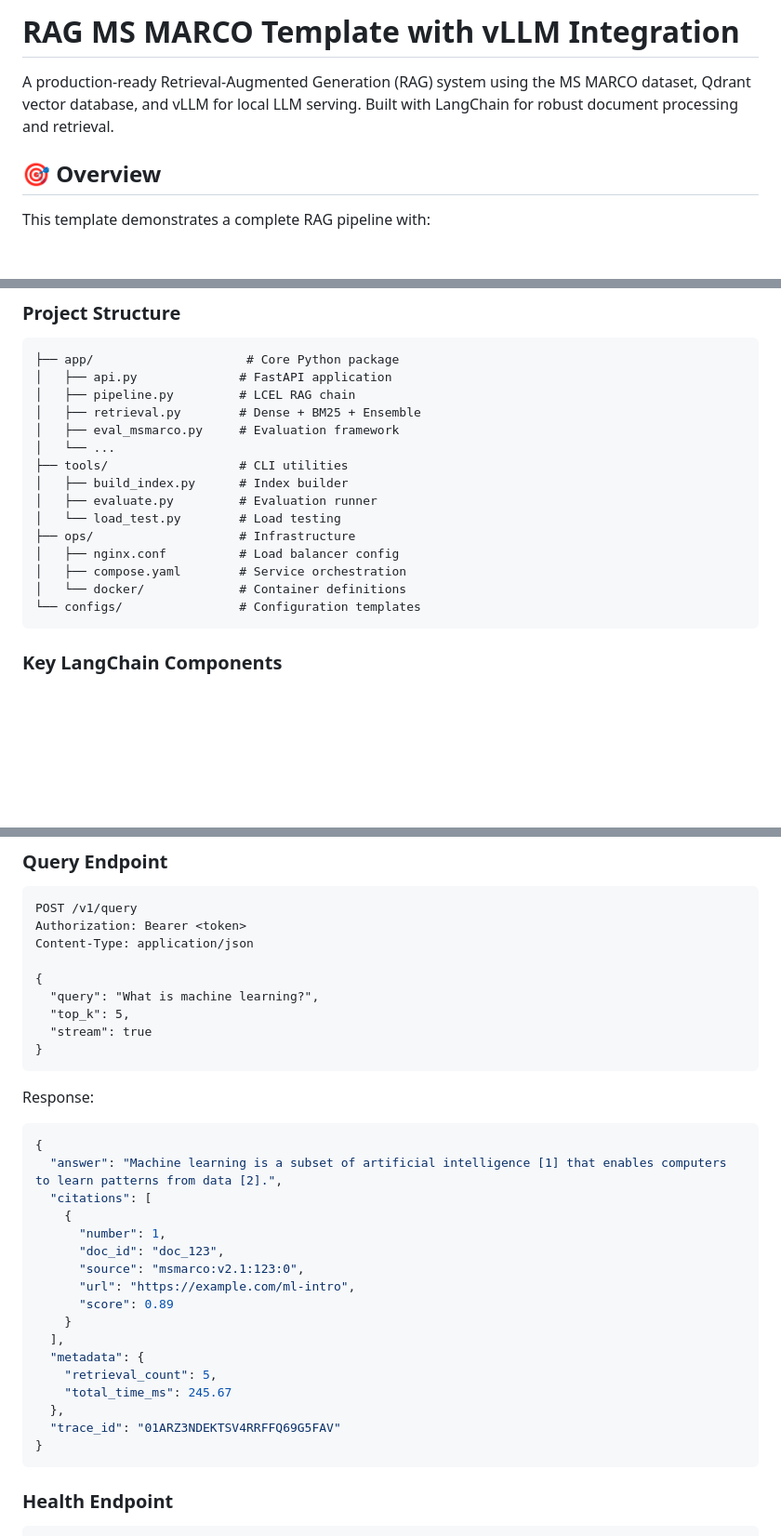
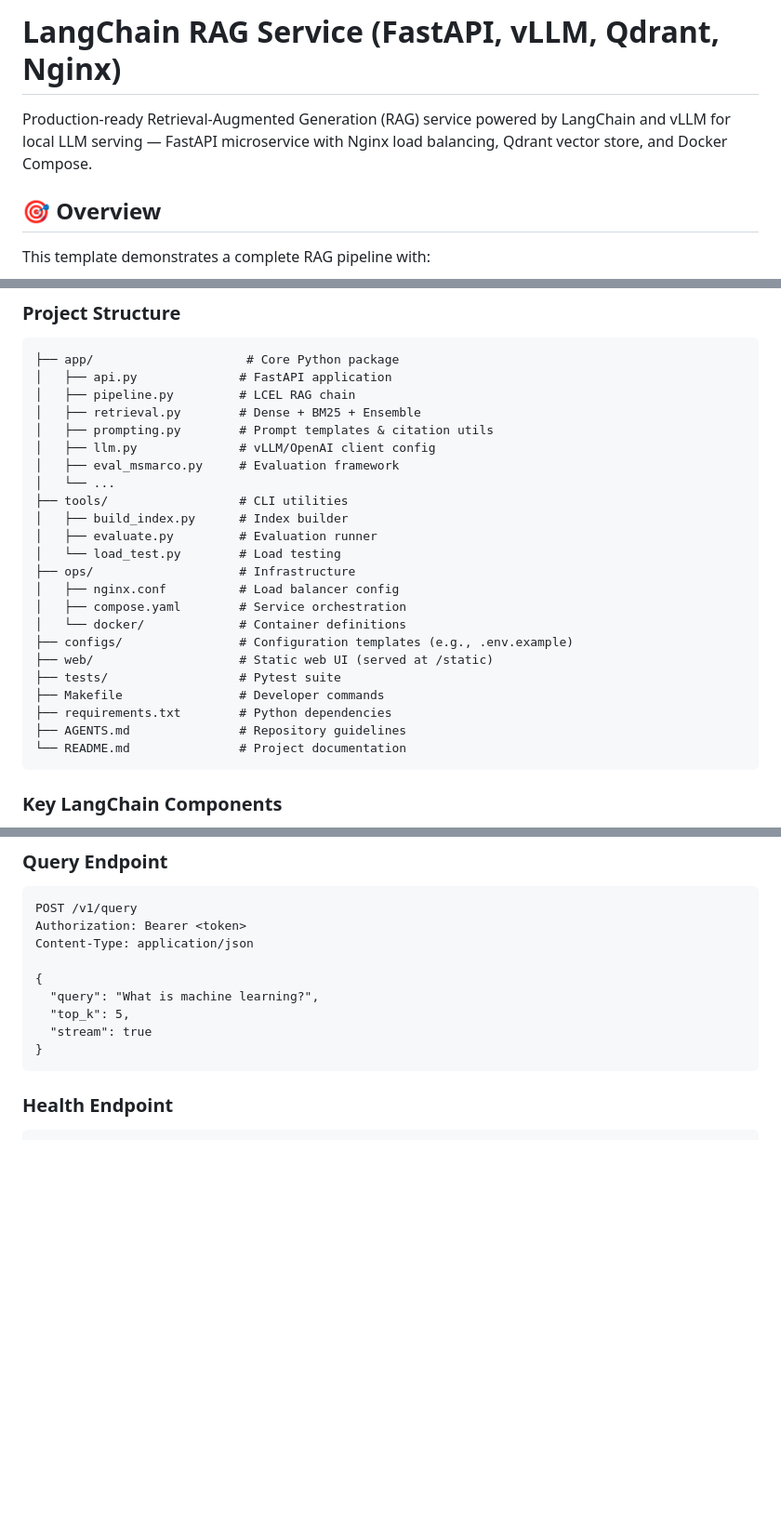
Before and after one commit to mark-li-llm/langchain-rag-vllm, a Markdown page: README.md, 3 parts joined by grey strips. Shown: that part at 93% size. GitHub-like rendering; blank space fills up the shorter version.

````diff
--- a/README.md
+++ b/README.md
@@ -1,6 +1,6 @@
-# RAG MS MARCO Template with vLLM Integration
+# LangChain RAG Service (FastAPI, vLLM, Qdrant, Nginx)
 
-A production-ready Retrieval-Augmented Generation (RAG) system using the MS MARCO dataset, Qdrant vector database, and vLLM for local LLM serving. Built with LangChain for robust document processing and retrieval.
+Production-ready Retrieval-Augmented Generation (RAG) service powered by LangChain and vLLM for local LLM serving — FastAPI microservice with Nginx load balancing, Qdrant vector store, and Docker Compose.
 
 ## 🎯 Overview
 
@@ -217,6 +217,8 @@ Performance:
 │   ├── api.py              # FastAPI application
 │   ├── pipeline.py         # LCEL RAG chain
 │   ├── retrieval.py        # Dense + BM25 + Ensemble
+│   ├── prompting.py        # Prompt templates & citation utils
+│   ├── llm.py              # vLLM/OpenAI client config
 │   ├── eval_msmarco.py     # Evaluation framework
 │   └── ...
 ├── tools/                  # CLI utilities
@@ -227,7 +229,13 @@ Performance:
 │   ├── nginx.conf          # Load balancer config
 │   ├── compose.yaml        # Service orchestration
 │   └── docker/             # Container definitions
-└── configs/                # Configuration templates
+├── configs/                # Configuration templates (e.g., .env.example)
+├── web/                    # Static web UI (served at /static)
+├── tests/                  # Pytest suite
+├── Makefile                # Developer commands
+├── requirements.txt        # Python dependencies
+├── AGENTS.md               # Repository guidelines
+└── README.md               # Project documentation
 ```
 
 ### Key LangChain Components
@@ -259,27 +267,6 @@ Content-Type: application/json
   "query": "What is machine learning?",
   "top_k": 5,
   "stream": true
-}
-```
-
-Response:
-```json
-{
-  "answer": "Machine learning is a subset of artificial intelligence [1] that enables computers to learn patterns from data [2].",
-  "citations": [
-    {
-      "number": 1,
-      "doc_id": "doc_123",
-      "source": "msmarco:v2.1:123:0",
-      "url": "https://example.com/ml-intro",
-      "score": 0.89
-    }
-  ],
-  "metadata": {
-    "retrieval_count": 5,
-    "total_time_ms": 245.67
-  },
-  "trace_id": "01ARZ3NDEKTSV4RRFFQ69G5FAV"
 }
 ```
 
````
